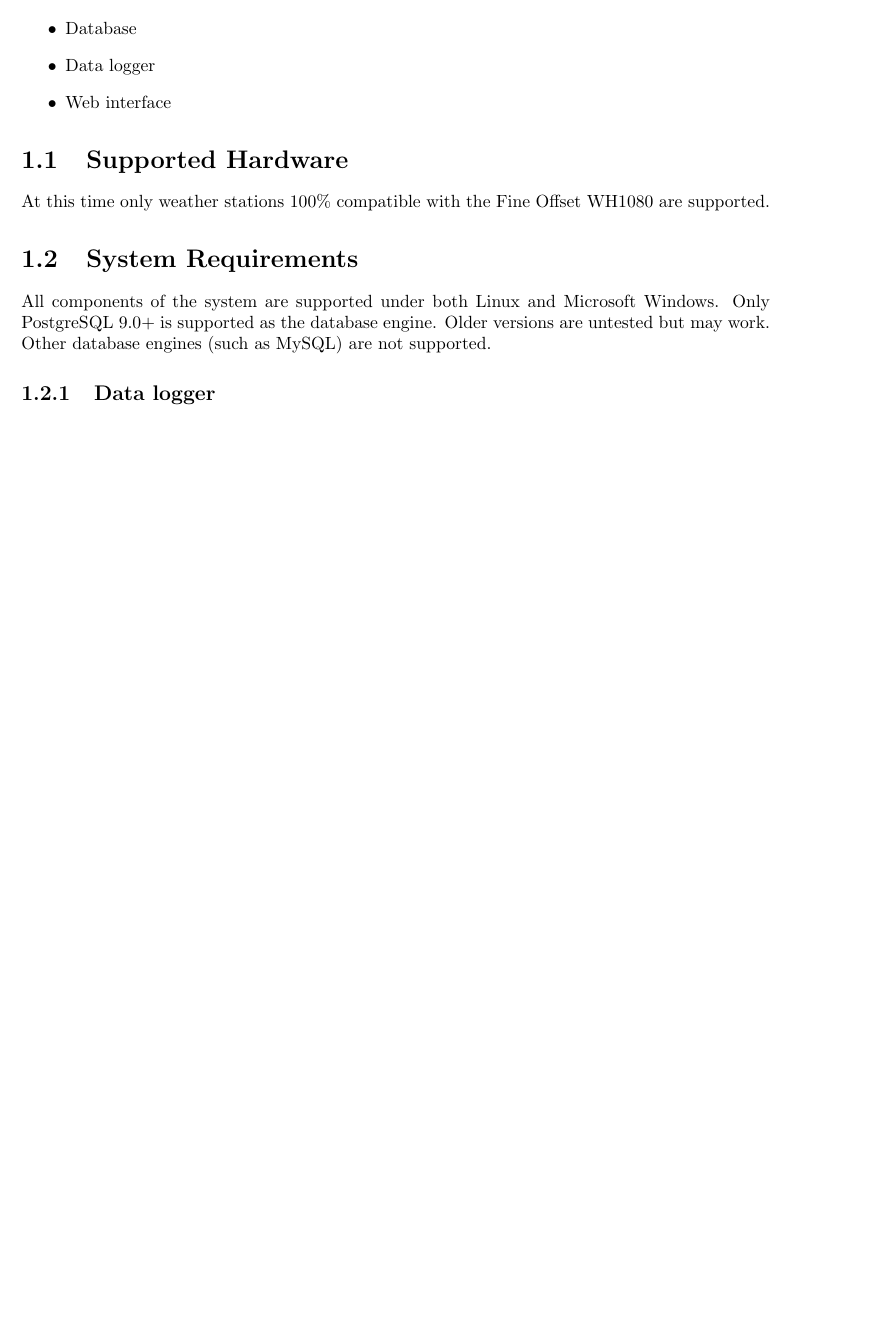
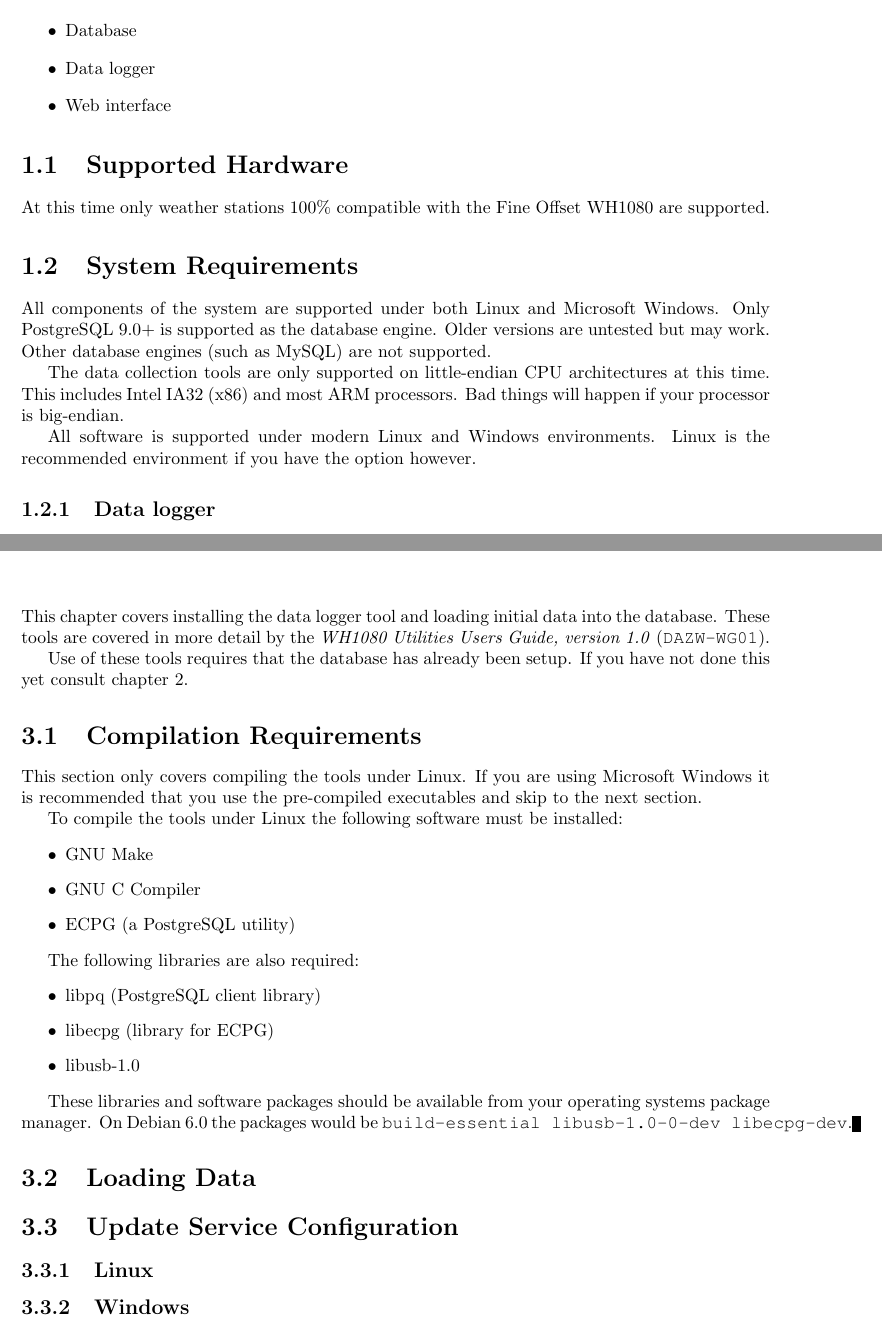
Before and after one commit to davidrg/zxweather, a LaTeX book (doc/installation/installation-guide.tex): part of page 5 of 12 before the commit and two parts of pages 5 and 9 of 12 after it, the two joined at a grey line, cut so that both start at the same text, the shorter picture padded with empty space. Compiled offline with pdfLaTeX; a LaTeX package or settings file that is missing is left out.

Commit message:
Start of documentation for the data logger.

```diff
--- a/doc/installation/installation-guide.tex
+++ b/doc/installation/installation-guide.tex
@@ -116,6 +116,10 @@
 \section{System Requirements}
 All components of the system are supported under both Linux and Microsoft Windows. Only PostgreSQL 9.0+ is supported as the database engine. Older versions are untested but may work. Other database engines (such as MySQL) are not supported.
 
+The data collection tools are only supported on little-endian CPU architectures at this time. This includes Intel IA32 (x86) and most ARM processors. Bad things will happen if your processor is big-endian.
+
+All software is supported under modern Linux and Windows environments. Linux is the recommended environment if you have the option however.
+
 \subsection{Data logger}
 The data collection tools are written in the C language and are portable to both Linux and Windows.
 
@@ -200,6 +205,35 @@
 \chapter{Logger}
 % Compiling and installing wh1080d or the other program
 
+This chapter covers installing the data logger tool and loading initial data into the database. These tools are covered in more detail by the \emph{WH1080 Utilities Users Guide, version 1.0} (\verb|DAZW-WG01|).
+
+Use of these tools requires that the database has already been setup. If you have not done this yet consult chapter \ref{cha_database}.
+
+\section{Compilation Requirements}
+This section only covers compiling the tools under Linux. If you are using Microsoft Windows it is recommended that you use the pre-compiled executables and skip to the next section.
+
+To compile the tools under Linux the following software must be installed:
+\begin{itemize}
+\item GNU Make
+\item GNU C Compiler
+\item ECPG (a PostgreSQL utility)
+\end{itemize}
+
+The following libraries are also required:
+\begin{itemize}
+\item libpq (PostgreSQL client library)
+\item libecpg (library for ECPG)
+\item libusb-1.0
+\end{itemize}
+
+These libraries and software packages should be available from your operating systems package manager. On Debian 6.0 the packages would be \verb|build-essential libusb-1.0-0-dev libecpg-dev|.
+
+\section{Loading Data}
+
+\section{Update Service Configuration}
+\subsection{Linux}
+\subsection{Windows}
+
 
 \chapter{Web Interface}
 \section{Chart Plotting}
```
Also changed, not shown: doc/installation/installation-guide.tex (1 more changed lines).
